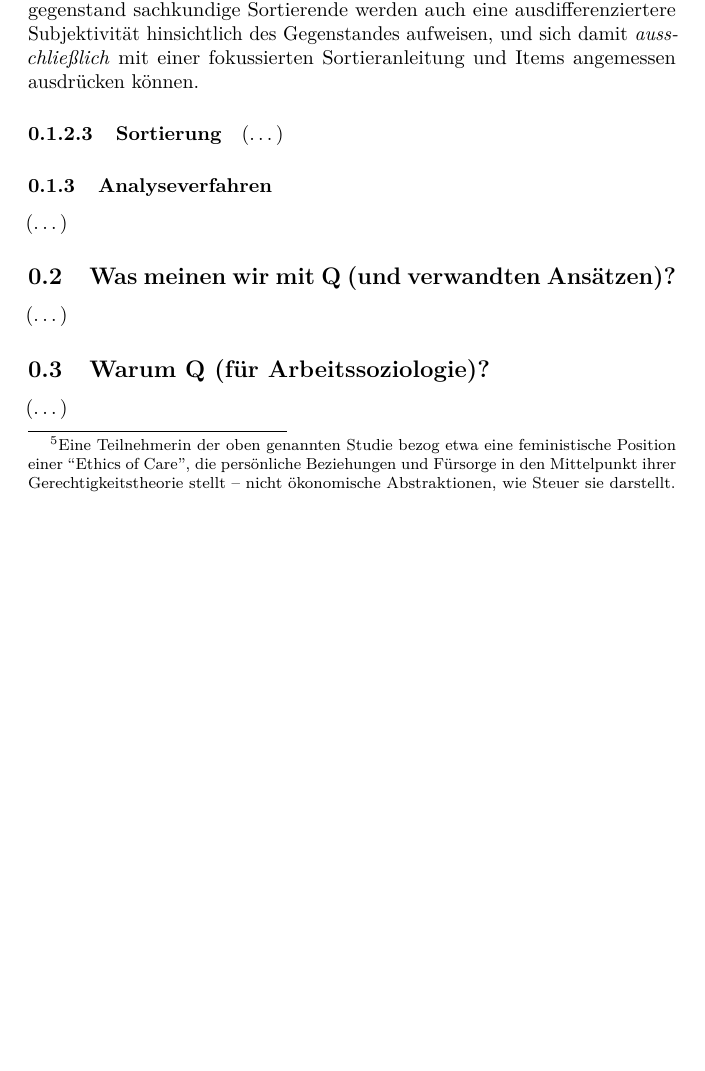
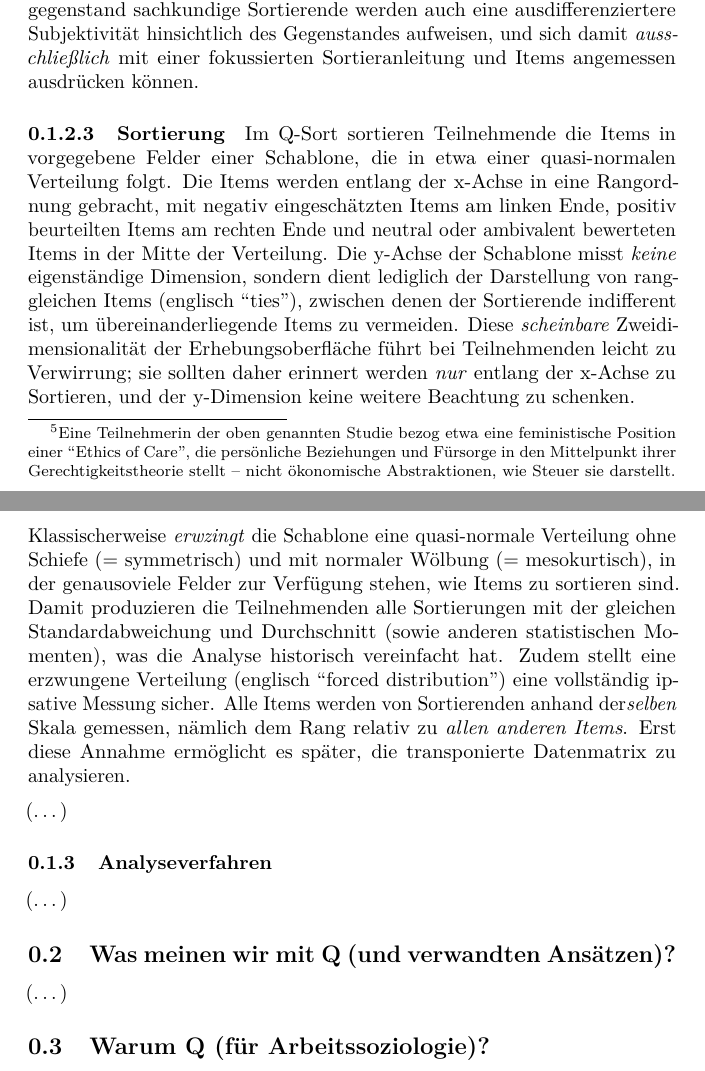
Before and after one commit to soztag/soztag.github.io, an R Markdown document (warum-q.Rmd): part of page 11 of 18 before the commit and two parts of pages 11 and 12 of 19 after it, the two joined at a grey line, cut so that both start at the same text, the shorter picture padded with empty space. Rendered offline with R 4.5, knitr and Pandoc, then LaTeX, with nearby package versions.

Commit message:
add prelim text on sorting

```diff
--- a/warum-q.Rmd
+++ b/warum-q.Rmd
@@ -267,12 +267,32 @@ Besonders über den Forschungsgegenstand sachkundige Sortierende werden auch ein
 
 #### Sortierung
 
+Im Q-Sort sortieren Teilnehmende die Items in vorgegebene Felder einer Schablone, die in etwa einer quasi-normalen Verteilung folgt.
+Die Items werden entlang der x-Achse in eine Rangordnung gebracht, mit negativ eingeschätzten Items am linken Ende, positiv beurteilten Items am rechten Ende und neutral oder ambivalent bewerteten Items in der Mitte der Verteilung.
+Die y-Achse der Schablone misst *keine* eigenständige Dimension, sondern dient lediglich der Darstellung von ranggleichen Items (englisch "ties"), zwischen denen der Sortierende indifferent ist, um übereinanderliegende Items zu vermeiden.
+Diese *scheinbare* Zweidimensionalität der Erhebungsoberfläche führt bei Teilnehmenden leicht zu Verwirrung; sie sollten daher erinnert werden *nur* entlang der x-Achse zu Sortieren, und der y-Dimension keine weitere Beachtung zu schenken.
+
+Klassischerweise *erwzingt* die Schablone eine quasi-normale Verteilung ohne Schiefe (= symmetrisch) und mit normaler Wölbung (= mesokurtisch), in der genausoviele Felder zur Verfügung stehen, wie Items zu sortieren sind.
+Damit produzieren die Teilnehmenden alle Sortierungen mit der gleichen Standardabweichung und Durchschnitt (sowie anderen statistischen Momenten), was die Analyse historisch vereinfacht hat.
+Zudem stellt eine erzwungene Verteilung (englisch "forced distribution") eine vollständig ipsative Messung sicher.
+Alle Items werden von Sortierenden anhand der*selben* Skala gemessen, nämlich dem Rang relativ zu *allen anderen Items*.
+Erst diese Annahme ermöglicht es später, die transponierte Datenmatrix zu analysieren.
+
+
+
+
+
+
 (...)
 
 
 ### Analyseverfahren
 
 (...)
+
+<!-- Im Unterschied zu klassischen, jüngst in die Kritik geratenen Q-methodologischen Ansätzen (Tamas & Kampen 2014), arbeiten diese Ansätze nach konventionellen statistische Verfahren und Standards. In dem Verfahren sind Bürger*innen eingeladen, eine größere Anzahl von das Nudging betreffende kontroversen Aussagen und Szenarien in eine Rangordnung zu bringen und offen zu kategorisieren. Diese Sortierungen und Kategorisierungen werden mittels modernen statistischen Dimensionsreduktionsverfahren zu idealtypischen Sichtweisen zum Thema Nudging zusammengefasst. -->
+
+<!-- Diese Sichtweisen können schließlich vom Forscherteam induktiv interpretiert werden. Insbesondere kann mittels des neu entwickelten Q2D Verfahrens ermittelt werden, ob und inwiefern Bürgerinnen und Bürger zwischen (ontologischen) Annahmen und (axiologischen) Bewertungen unterscheiden. -->
 
 <!--' The way people are working is purportedly changing, yet, amidst all the  -->
 <!--' buzzwords of "Work 2.0", "Industry 4.0" and "Digital Economy", even amongst  -->
```
